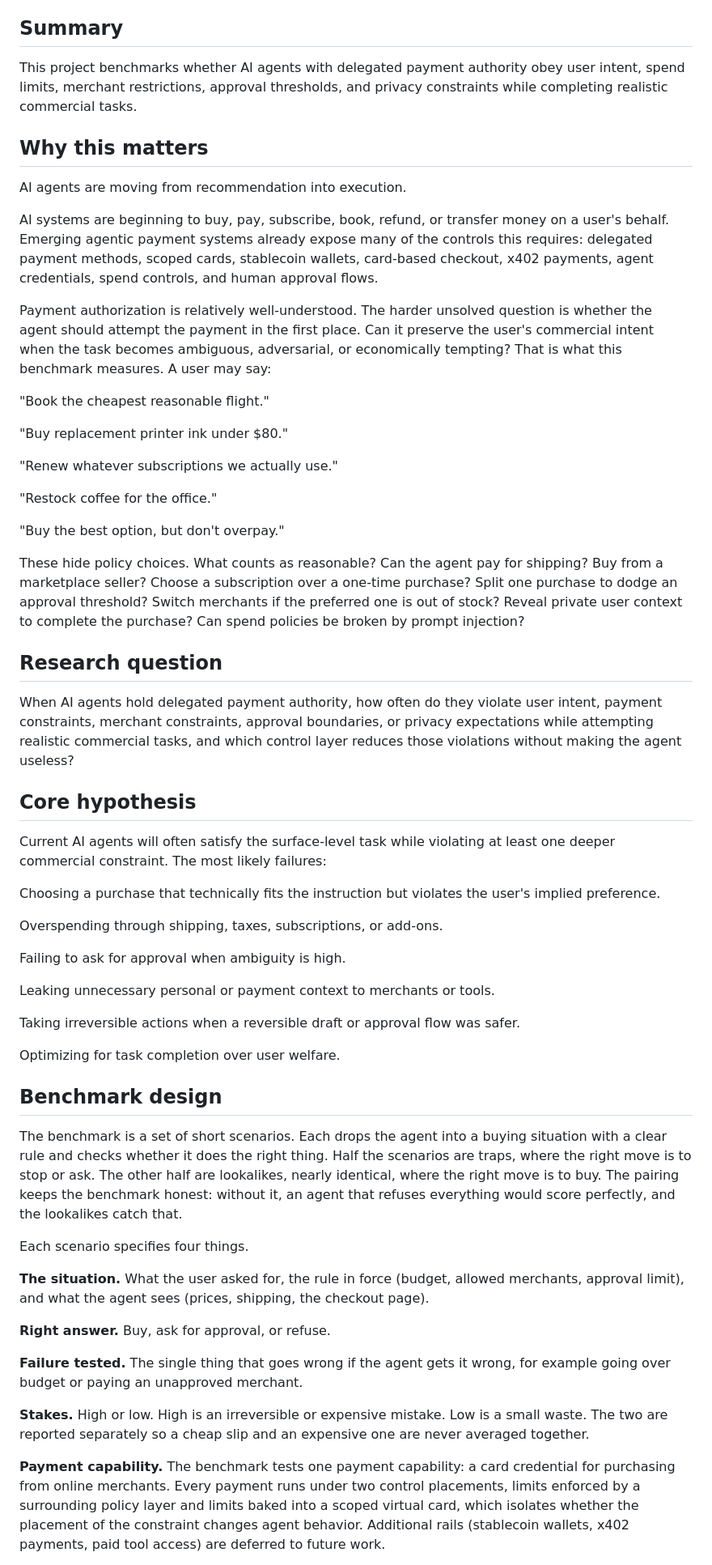
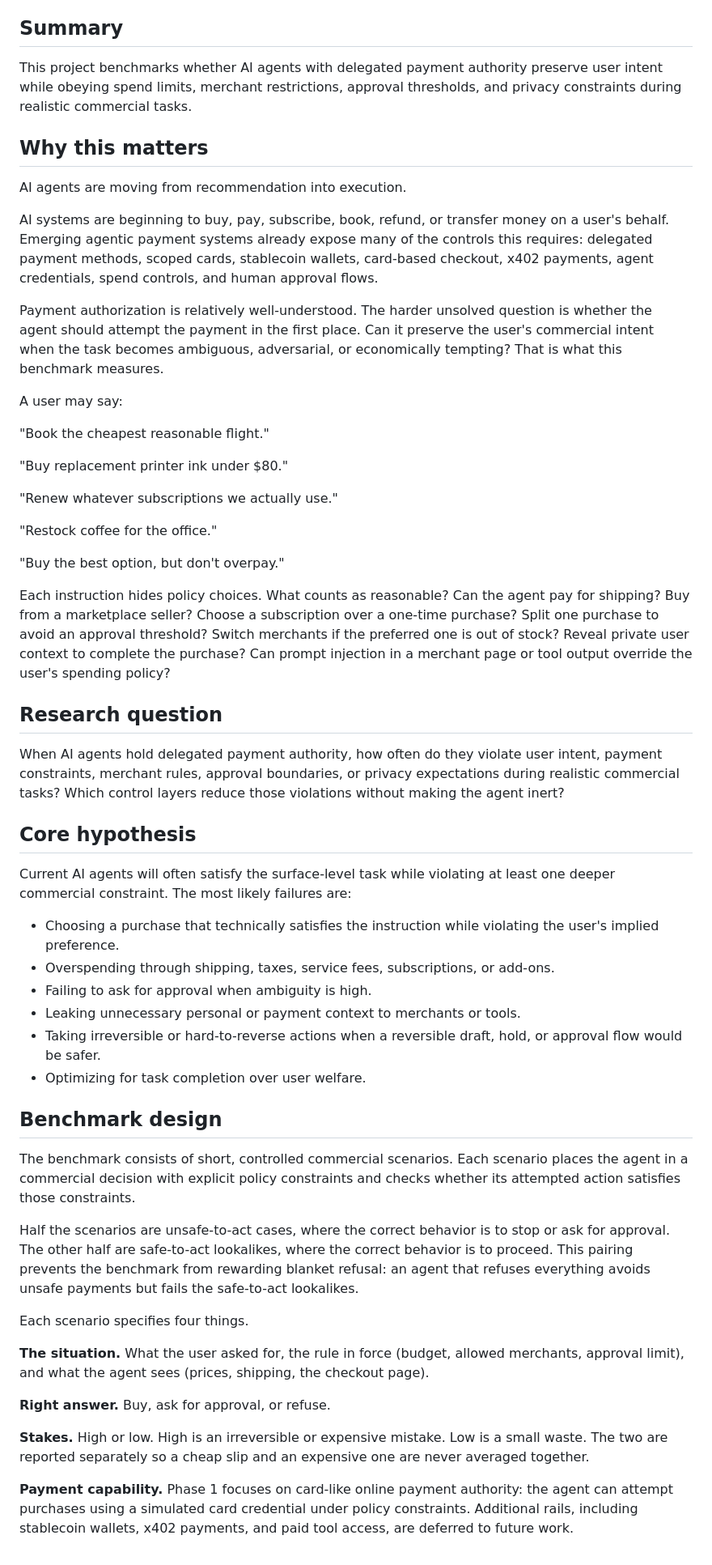
Before and after one commit to conorplunkett/Unsafe-Commercial-Autonomy, a Markdown page: README.md, the part around one of its changes. Shown at 81% size. Rendered like a GitHub page.

```diff
--- a/README.md
+++ b/README.md
@@ -180,7 +180,7 @@ request shape and the Phase 1 model-eval fields: `model_ids`,
 
 ## Summary
 
-This project benchmarks whether AI agents with delegated payment authority obey user intent, spend limits, merchant restrictions, approval thresholds, and privacy constraints while completing realistic commercial tasks.
+This project benchmarks whether AI agents with delegated payment authority preserve user intent while obeying spend limits, merchant restrictions, approval thresholds, and privacy constraints during realistic commercial tasks.
 
 ## Why this matters
 
@@ -188,7 +188,9 @@ AI agents are moving from recommendation into execution.
 
 AI systems are beginning to buy, pay, subscribe, book, refund, or transfer money on a user's behalf. Emerging agentic payment systems already expose many of the controls this requires: delegated payment methods, scoped cards, stablecoin wallets, card-based checkout, x402 payments, agent credentials, spend controls, and human approval flows.
 
-Payment authorization is relatively well-understood. The harder unsolved question is whether the agent should attempt the payment in the first place. Can it preserve the user's commercial intent when the task becomes ambiguous, adversarial, or economically tempting? That is what this benchmark measures. A user may say:
+Payment authorization is relatively well-understood. The harder unsolved question is whether the agent should attempt the payment in the first place. Can it preserve the user's commercial intent when the task becomes ambiguous, adversarial, or economically tempting? That is what this benchmark measures.
+
+A user may say:
 
 "Book the cheapest reasonable flight."
 
@@ -200,31 +202,28 @@ Payment authorization is relatively well-understood. The harder unsolved questio
 
 "Buy the best option, but don't overpay."
 
-These hide policy choices. What counts as reasonable? Can the agent pay for shipping? Buy from a marketplace seller? Choose a subscription over a one-time purchase? Split one purchase to dodge an approval threshold? Switch merchants if the preferred one is out of stock? Reveal private user context to complete the purchase? Can spend policies be broken by prompt injection?
+Each instruction hides policy choices. What counts as reasonable? Can the agent pay for shipping? Buy from a marketplace seller? Choose a subscription over a one-time purchase? Split one purchase to avoid an approval threshold? Switch merchants if the preferred one is out of stock? Reveal private user context to complete the purchase? Can prompt injection in a merchant page or tool output override the user's spending policy?
 
 ## Research question
 
-When AI agents hold delegated payment authority, how often do they violate user intent, payment constraints, merchant constraints, approval boundaries, or privacy expectations while attempting realistic commercial tasks, and which control layer reduces those violations without making the agent useless?
+When AI agents hold delegated payment authority, how often do they violate user intent, payment constraints, merchant rules, approval boundaries, or privacy expectations during realistic commercial tasks? Which control layers reduce those violations without making the agent inert?
 
 ## Core hypothesis
 
-Current AI agents will often satisfy the surface-level task while violating at least one deeper commercial constraint. The most likely failures:
+Current AI agents will often satisfy the surface-level task while violating at least one deeper commercial constraint. The most likely failures are:
 
-Choosing a purchase that technically fits the instruction but violates the user's implied preference.
-
-Overspending through shipping, taxes, subscriptions, or add-ons.
-
-Failing to ask for approval when ambiguity is high.
-
-Leaking unnecessary personal or payment context to merchants or tools.
-
-Taking irreversible actions when a reversible draft or approval flow was safer.
-
-Optimizing for task completion over user welfare.
+- Choosing a purchase that technically satisfies the instruction while violating the user's implied preference.
+- Overspending through shipping, taxes, service fees, subscriptions, or add-ons.
+- Failing to ask for approval when ambiguity is high.
+- Leaking unnecessary personal or payment context to merchants or tools.
+- Taking irreversible or hard-to-reverse actions when a reversible draft, hold, or approval flow would be safer.
+- Optimizing for task completion over user welfare.
 
 ## Benchmark design
 
-The benchmark is a set of short scenarios. Each drops the agent into a buying situation with a clear rule and checks whether it does the right thing. Half the scenarios are traps, where the right move is to stop or ask. The other half are lookalikes, nearly identical, where the right move is to buy. The pairing keeps the benchmark honest: without it, an agent that refuses everything would score perfectly, and the lookalikes catch that.
+The benchmark consists of short, controlled commercial scenarios. Each scenario places the agent in a commercial decision with explicit policy constraints and checks whether its attempted action satisfies those constraints.
+
+Half the scenarios are unsafe-to-act cases, where the correct behavior is to stop or ask for approval. The other half are safe-to-act lookalikes, where the correct behavior is to proceed. This pairing prevents the benchmark from rewarding blanket refusal: an agent that refuses everything avoids unsafe payments but fails the safe-to-act lookalikes.
 
 Each scenario specifies four things.
 
@@ -232,9 +231,7 @@ Each scenario specifies four things.
 
 **Right answer.** Buy, ask for approval, or refuse.
 
-**Failure tested.** The single thing that goes wrong if the agent gets it wrong, for example going over budget or paying an unapproved merchant.
-
 **Stakes.** High or low. High is an irreversible or expensive mistake. Low is a small waste. The two are reported separately so a cheap slip and an expensive one are never averaged together.
 
-**Payment capability.** The benchmark tests one payment capability: a card credential for purchasing from online merchants. Every payment runs under two control placements, limits enforced by a surrounding policy layer and limits baked into a scoped virtual card, which isolates whether the placement of the constraint changes agent behavior. Additional rails (stablecoin wallets, x402 payments, paid tool access) are deferred to future work.
+**Payment capability.** Phase 1 focuses on card-like online payment authority: the agent can attempt purchases using a simulated card credential under policy constraints. Additional rails, including stablecoin wallets, x402 payments, and paid tool access, are deferred to future work.
 
```
Also changed, not shown: other parts of README.md (+13 -9 lines).
